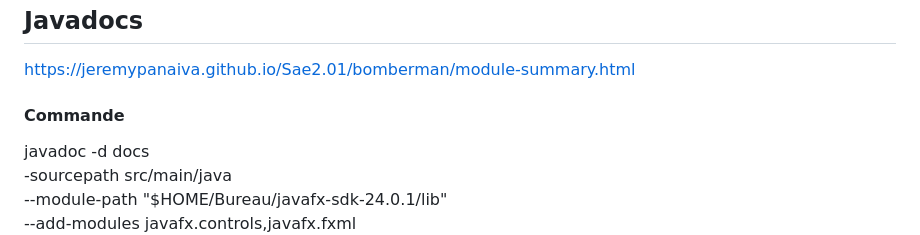
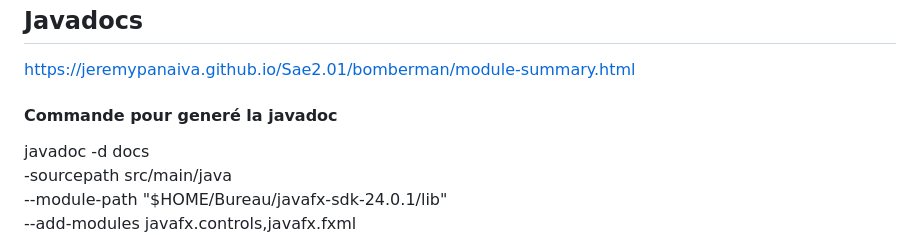
Before and after one commit to JeremyPanaiva/Sae2.01, a Markdown page: README.md, the part around the change. Drawn GitHub-style.

```diff
--- a/README.md
+++ b/README.md
@@ -6,7 +6,7 @@ Un jeu Bomberman multijoueur local développé en JavaFX avec une architecture M
 
 https://jeremypanaiva.github.io/Sae2.01/bomberman/module-summary.html
 
-#### Commande
+#### Commande pour generé la javadoc
 
 javadoc -d docs \
 -sourcepath src/main/java \
```
